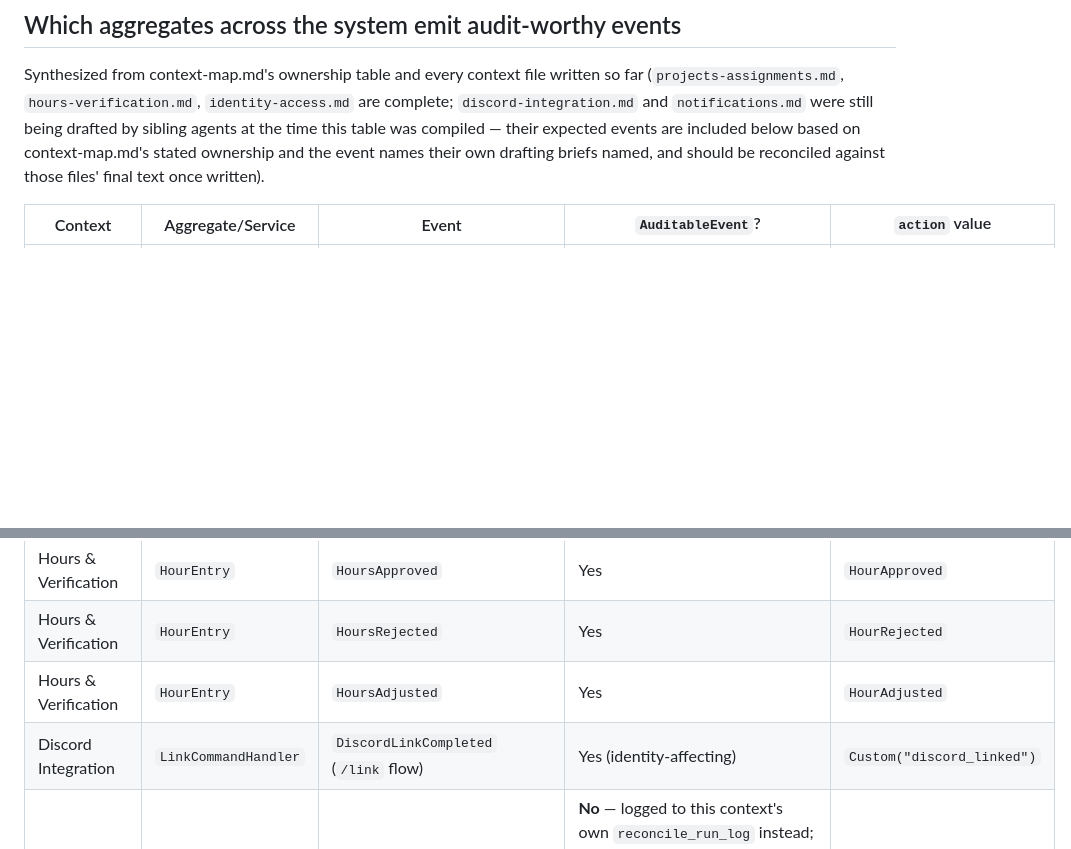
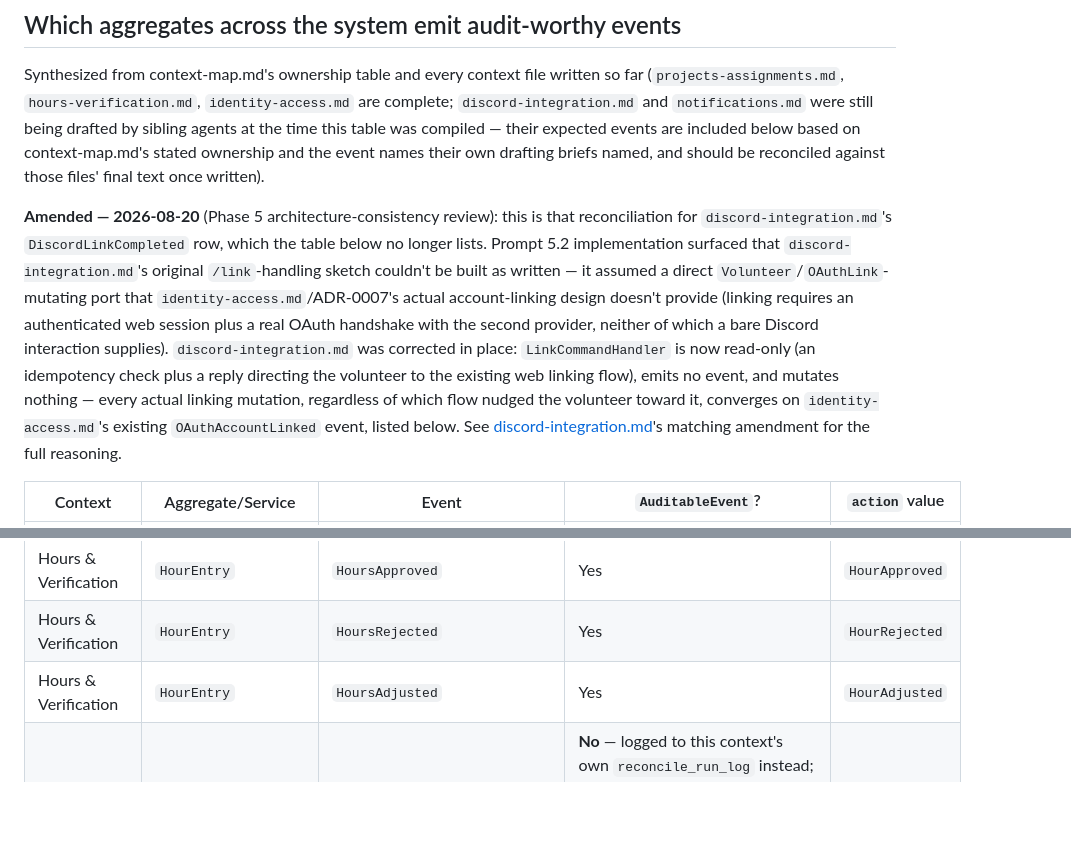
Before and after one commit to agenticsorg/volunteer-portal, a Markdown page: .plans/ddd/compliance-audit.md, 2 parts joined by grey strips. Rendered like a GitHub page; blank space fills up the shorter version.

```diff
--- a/.plans/ddd/compliance-audit.md
+++ b/.plans/ddd/compliance-audit.md
@@ -322,6 +322,24 @@ on context-map.md's stated ownership and the event names their own
 drafting briefs named, and should be reconciled against those files' final
 text once written).
 
+**Amended — 2026-08-20** (Phase 5 architecture-consistency review): this
+is that reconciliation for `discord-integration.md`'s `DiscordLinkCompleted`
+row, which the table below no longer lists. Prompt 5.2 implementation
+surfaced that `discord-integration.md`'s original `/link`-handling sketch
+couldn't be built as written — it assumed a direct
+`Volunteer`/`OAuthLink`-mutating port that `identity-access.md`/ADR-0007's
+actual account-linking design doesn't provide (linking requires an
+authenticated web session plus a real OAuth handshake with the second
+provider, neither of which a bare Discord interaction supplies).
+`discord-integration.md` was corrected in place: `LinkCommandHandler` is
+now read-only (an idempotency check plus a reply directing the volunteer
+to the existing web linking flow), emits no event, and mutates nothing —
+every actual linking mutation, regardless of which flow nudged the
+volunteer toward it, converges on `identity-access.md`'s existing
+`OAuthAccountLinked` event, listed below. See
+[discord-integration.md](./discord-integration.md)'s matching amendment
+for the full reasoning.
+
 | Context | Aggregate/Service | Event | `AuditableEvent`? | `action` value |
 |---|---|---|---|---|
 | Identity & Access | `Volunteer` | `VolunteerOnboarded` | Yes | `Created` |
@@ -339,7 +357,6 @@ text once written).
 | Hours & Verification | `HourEntry` | `HoursApproved` | Yes | `HourApproved` |
 | Hours & Verification | `HourEntry` | `HoursRejected` | Yes | `HourRejected` |
 | Hours & Verification | `HourEntry` | `HoursAdjusted` | Yes | `HourAdjusted` |
-| Discord Integration | `LinkCommandHandler` | `DiscordLinkCompleted` (`/link` flow) | Yes (identity-affecting) | `Custom("discord_linked")` |
 | Discord Integration | `RoleReconciler` | `DiscordRoleReconciled` (routine tick) | **No** — logged to this context's own `reconcile_run_log` instead; a system-actor operational event has no natural `entity_type` slot and would dilute the compliance-focused log, per [discord-integration.md](./discord-integration.md) | n/a |
 | Notifications | — | `NotificationSent` / `NotificationFailed` | **No** — delivery telemetry, not a domain-state change; visible instead via Notifications' own `NotificationAttemptRepository`, per [notifications.md](./notifications.md) | n/a |
 | Compliance & Audit | `DataSubjectRequest` | `DataSubjectRequestReceived` | Yes | `Created` |
```
Also changed, not shown: .plans/ddd/discord-integration.md (+89 -28 lines).
